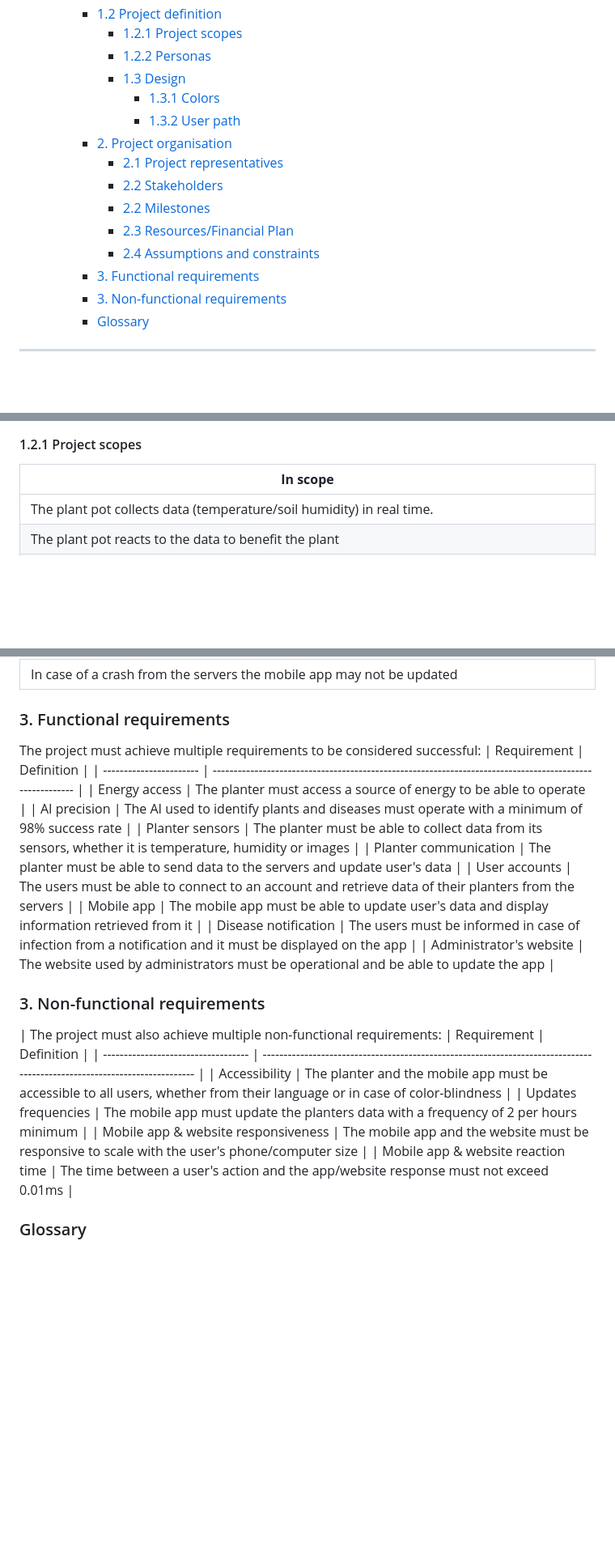
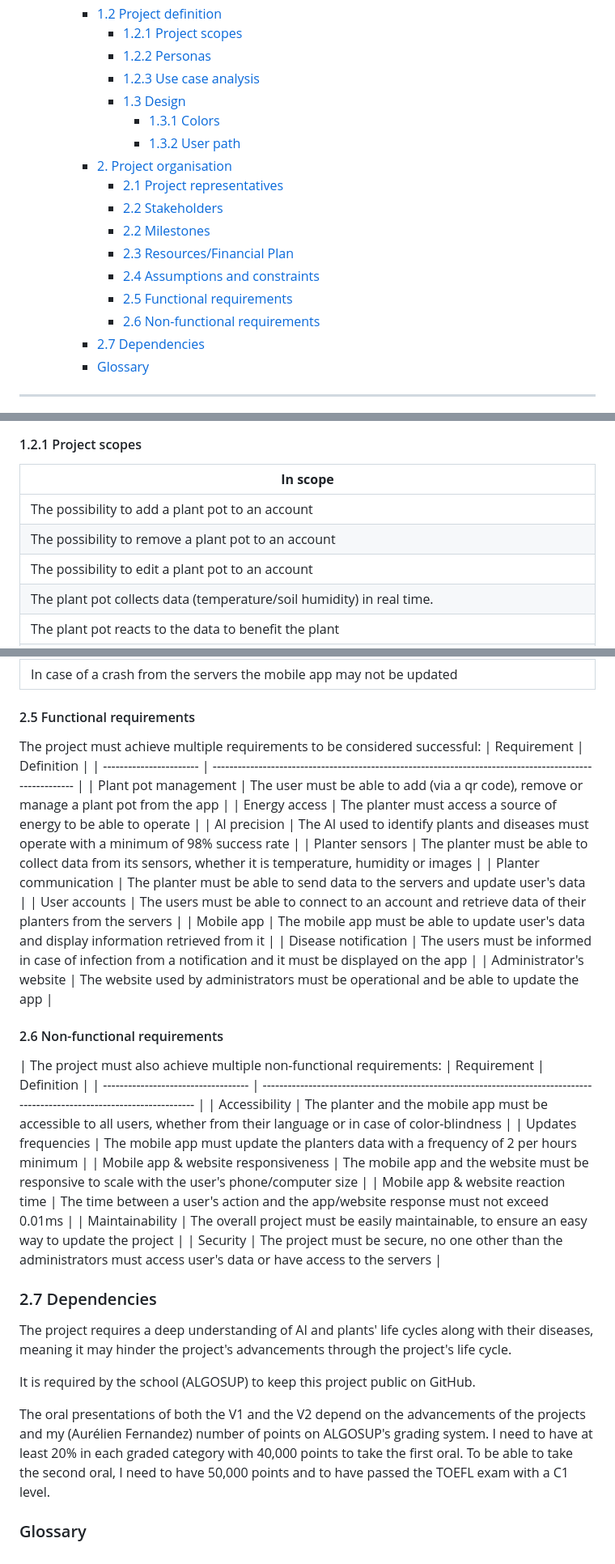
Before and after one commit to aurelienfernandez/ALGOSUP-Moonshot-OLAF, a Markdown page: Documents/Specs/functional_specifications.md, 3 parts joined by grey strips. Shown: that part at 81% size. Drawn GitHub-style; folded sections open; blank space fills up the shorter version.

Commit message:
Docs: Use case analysis update
Multiple use cases analysis were added to the document

```diff
--- a/Documents/Specs/functional_specifications.md
+++ b/Documents/Specs/functional_specifications.md
@@ -20,6 +20,7 @@ Last update: 19/03/2024
     - [1.2 Project definition](#12-project-definition)
       - [1.2.1 Project scopes](#121-project-scopes)
       - [1.2.2 Personas](#122-personas)
+      - [1.2.3 Use case analysis](#123-use-case-analysis)
       - [1.3 Design](#13-design)
         - [1.3.1 Colors](#131-colors)
         - [1.3.2 User path](#132-user-path)
@@ -29,8 +30,9 @@ Last update: 19/03/2024
       - [2.2 Milestones](#22-milestones)
       - [2.3 Resources/Financial Plan](#23-resourcesfinancial-plan)
       - [2.4 Assumptions and constraints](#24-assumptions-and-constraints)
-    - [3. Functional requirements](#3-functional-requirements)
-    - [3. Non-functional requirements](#3-non-functional-requirements)
+      - [2.5 Functional requirements](#25-functional-requirements)
+      - [2.6 Non-functional requirements](#26-non-functional-requirements)
+    - [2.7 Dependencies](#27-dependencies)
     - [Glossary](#glossary)
 
 </details>
@@ -48,6 +50,9 @@ This Project is OLAF, which stands for OnLine Automated Farm. As the name sugges
 
 | **In scope**                                                                                    |
 | ----------------------------------------------------------------------------------------------- |
+| The possibility to add a plant pot to an account                                                |
+| The possibility to remove a plant pot to an account                                             |
+| The possibility to edit a plant pot to an account                                               |
 | The plant pot collects data (temperature/soil humidity) in real time.                           |
 | The plant pot reacts to the data to benefit the plant                                           |
 | The plant pot takes images of the plant's leaves                                                |
@@ -222,11 +238,12 @@ As the only representative of this project, I do not have any limitations regard
 | The AI used to detect infections must have a success rate over 98% to achieve a satisfactory rate |
 | In case of a crash from the servers the mobile app may not be updated                             |
 
-### 3. Functional requirements
+#### 2.5 Functional requirements
 
 The project must achieve multiple requirements to be considered successful:
 | Requirement             | Definition                                                                                               |
 | ----------------------- | -------------------------------------------------------------------------------------------------------- |
+| Plant pot management    | The user must  be able to add (via a qr code), remove or manage a plant pot from the app                 |
 | Energy access           | The planter must access a source of energy to be able to operate                                         |
 | AI precision            | The AI used to identify plants and diseases must operate with a minimum of 98% success rate              |
 | Planter sensors         | The planter must be able to collect data from its sensors, whether it is temperature, humidity or images |
@@ -236,7 +253,7 @@ The project must achieve multiple requirements to be considered successful:
 | Disease notification    | The users must be informed in case of infection from a notification and it must be displayed on the app  |
 | Administrator's website | The website used by administrators must be operational and be able to update the app                     |
 
-### 3. Non-functional requirements
+#### 2.6 Non-functional requirements
 
 | The project must also achieve multiple non-functional requirements:
 | Requirement                         | Definition                                                                                                                |
@@ -245,5 +262,15 @@ The project must achieve multiple requirements to be considered successful:
 | Updates frequencies                 | The mobile app must update the planters data with a frequency of 2 per hours minimum                                      |
 | Mobile app & website responsiveness | The mobile app and the website must be responsive to scale with the user's phone/computer size                            |
 | Mobile app & website reaction time  | The time between a user's action and the app/website response must not exceed 0.01ms                                      |
+| Maintainability                     | The overall project must be easily maintainable, to ensure an easy way to update the project                              |
+| Security                            | The project must be secure, no one other than the administrators must access user's data or have access to the servers    |
+
+### 2.7 Dependencies
+
+The project requires a deep understanding of AI and plants' life cycles along with their diseases, meaning it may hinder the project's advancements through the project's life cycle.
+
+It is required by the school (ALGOSUP) to keep this project public on GitHub.
+
+The oral presentations of both the V1 and the V2 depend on the advancements of the projects and my (Aurélien Fernandez) number of points on ALGOSUP's grading system. I need to have at least 20% in each graded category with 40,000 points to take the first oral. To be able to take the second oral, I need to have 50,000 points and to have passed the TOEFL exam with a C1 level.
 
 ### Glossary
```
Also changed, not shown: other parts of Documents/Specs/functional_specifications.md (+14 -3 lines).
